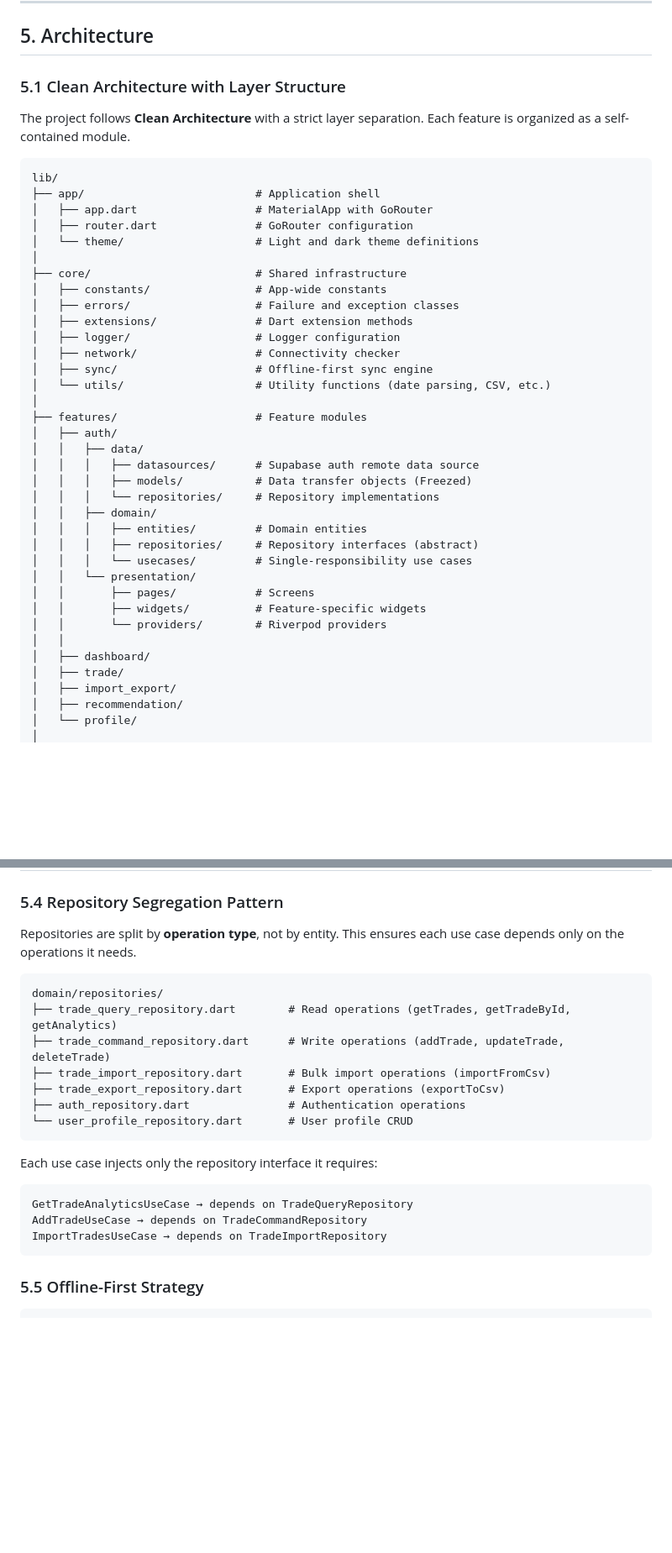
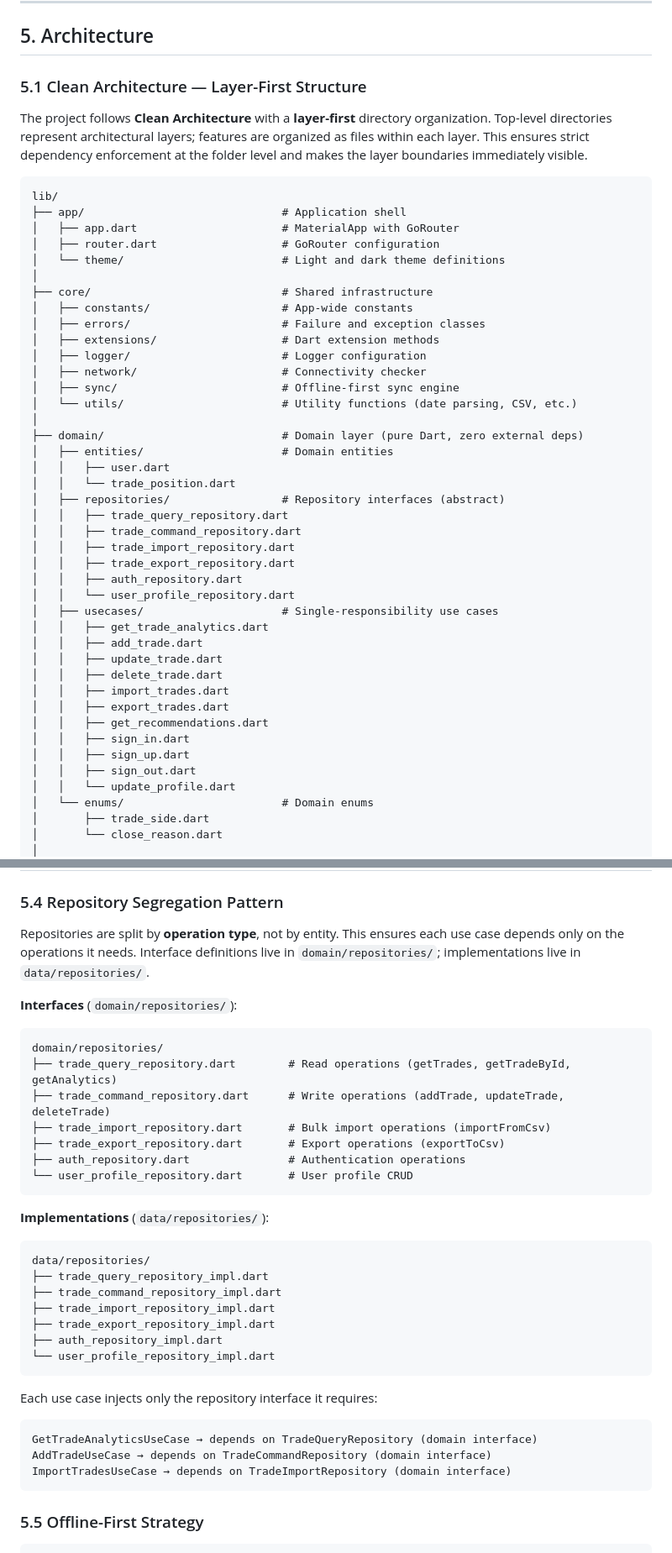
Before and after one commit to MashudiSudonym/TradeTrackr, a Markdown page: PRD.md, 2 parts joined by grey strips. Shown at 84% size. Rendered like a GitHub page; blank space fills up the shorter version.

Commit message:
Refactor PRD architecture to layer-first structure
Replace feature-first directory layout with layer-first organization.
Top-level directories are now domain/, data/, and presentation/ with
features organized as files within each layer.

Co-Authored-By: Claude Opus 4.6 <noreply@anthropic.com>

````diff
--- a/PRD.md
+++ b/PRD.md
@@ -266,44 +266,50 @@ The project uses build_runner for code generation:
 
 ## 5. Architecture
 
-### 5.1 Clean Architecture with Layer Structure
+### 5.1 Clean Architecture — Layer-First Structure
 
-The project follows **Clean Architecture** with a strict layer separation. Each feature is organized as a self-contained module.
+The project follows **Clean Architecture** with a **layer-first** directory organization. Top-level directories represent architectural layers; features are organized as files within each layer. This ensures strict dependency enforcement at the folder level and makes the layer boundaries immediately visible.
 
 ```
 lib/
-├── app/                          # Application shell
-│   ├── app.dart                  # MaterialApp with GoRouter
-│   ├── router.dart               # GoRouter configuration
-│   └── theme/                    # Light and dark theme definitions
+├── app/                              # Application shell
+│   ├── app.dart                      # MaterialApp with GoRouter
+│   ├── router.dart                   # GoRouter configuration
+│   └── theme/                        # Light and dark theme definitions
 │
-├── core/                         # Shared infrastructure
-│   ├── constants/                # App-wide constants
-│   ├── errors/                   # Failure and exception classes
-│   ├── extensions/               # Dart extension methods
-│   ├── logger/                   # Logger configuration
-│   ├── network/                  # Connectivity checker
-│   ├── sync/                     # Offline-first sync engine
-│   └── utils/                    # Utility functions (date parsing, CSV, etc.)
+├── core/                             # Shared infrastructure
+│   ├── constants/                    # App-wide constants
+│   ├── errors/                       # Failure and exception classes
+│   ├── extensions/                   # Dart extension methods
+│   ├── logger/                       # Logger configuration
+│   ├── network/                      # Connectivity checker
+│   ├── sync/                         # Offline-first sync engine
+│   └── utils/                        # Utility functions (date parsing, CSV, etc.)
 │
-├── features/                     # Feature modules
-│   ├── auth/
-│   │   ├── data/
-│   │   │   ├── datasources/      # Supabase auth remote data source
-│   │   │   ├── models/           # Data transfer objects (Freezed)
-│   │   │   └── repositories/     # Repository implementations
-│   │   ├── domain/
-│   │   │   ├── entities/         # Domain entities
-│   │   │   ├── repositories/     # Repository interfaces (abstract)
-│   │   │   └── usecases/         # Single-responsibility use cases
-│   │   └── presentation/
-│   │       ├── pages/            # Screens
-│   │       ├── widgets/          # Feature-specific widgets
-│   │       └── providers/        # Riverpod providers
-│   │
-│   ├── dashboard/
-│   ├── trade/
-│   ├── import_export/
-│   ├── recommendation/
-│   └── profile/
+├── domain/                           # Domain layer (pure Dart, zero external deps)
+│   ├── entities/                     # Domain entities
+│   │   ├── user.dart
+│   │   └── trade_position.dart
+│   ├── repositories/                 # Repository interfaces (abstract)
+│   │   ├── trade_query_repository.dart
+│   │   ├── trade_command_repository.dart
+│   │   ├── trade_import_repository.dart
+│   │   ├── trade_export_repository.dart
+│   │   ├── auth_repository.dart
+│   │   └── user_profile_repository.dart
+│   ├── usecases/                     # Single-responsibility use cases
+│   │   ├── get_trade_analytics.dart
+│   │   ├── add_trade.dart
+│   │   ├── update_trade.dart
+│   │   ├── delete_trade.dart
+│   │   ├── import_trades.dart
+│   │   ├── export_trades.dart
+│   │   ├── get_recommendations.dart
+│   │   ├── sign_in.dart
+│   │   ├── sign_up.dart
+│   │   ├── sign_out.dart
+│   │   └── update_profile.dart
+│   └── enums/                        # Domain enums
+│       ├── trade_side.dart
+│       └── close_reason.dart
 │
@@ -332,7 +383,9 @@ Dependency direction: **Presentation → Domain ← Data**. The domain layer has
 
 ### 5.4 Repository Segregation Pattern
 
-Repositories are split by **operation type**, not by entity. This ensures each use case depends only on the operations it needs.
+Repositories are split by **operation type**, not by entity. This ensures each use case depends only on the operations it needs. Interface definitions live in `domain/repositories/`; implementations live in `data/repositories/`.
+
+**Interfaces** (`domain/repositories/`):
 
 ```
 domain/repositories/
@@ -344,12 +397,24 @@ domain/repositories/
 └── user_profile_repository.dart       # User profile CRUD
 ```
 
+**Implementations** (`data/repositories/`):
+
+```
+data/repositories/
+├── trade_query_repository_impl.dart
+├── trade_command_repository_impl.dart
+├── trade_import_repository_impl.dart
+├── trade_export_repository_impl.dart
+├── auth_repository_impl.dart
+└── user_profile_repository_impl.dart
+```
+
 Each use case injects only the repository interface it requires:
 
 ```
-GetTradeAnalyticsUseCase → depends on TradeQueryRepository
-AddTradeUseCase → depends on TradeCommandRepository
-ImportTradesUseCase → depends on TradeImportRepository
+GetTradeAnalyticsUseCase → depends on TradeQueryRepository (domain interface)
+AddTradeUseCase → depends on TradeCommandRepository (domain interface)
+ImportTradesUseCase → depends on TradeImportRepository (domain interface)
 ```
 
 ### 5.5 Offline-First Strategy
````
Also changed, not shown: other parts of PRD.md (+46 -1 lines).
